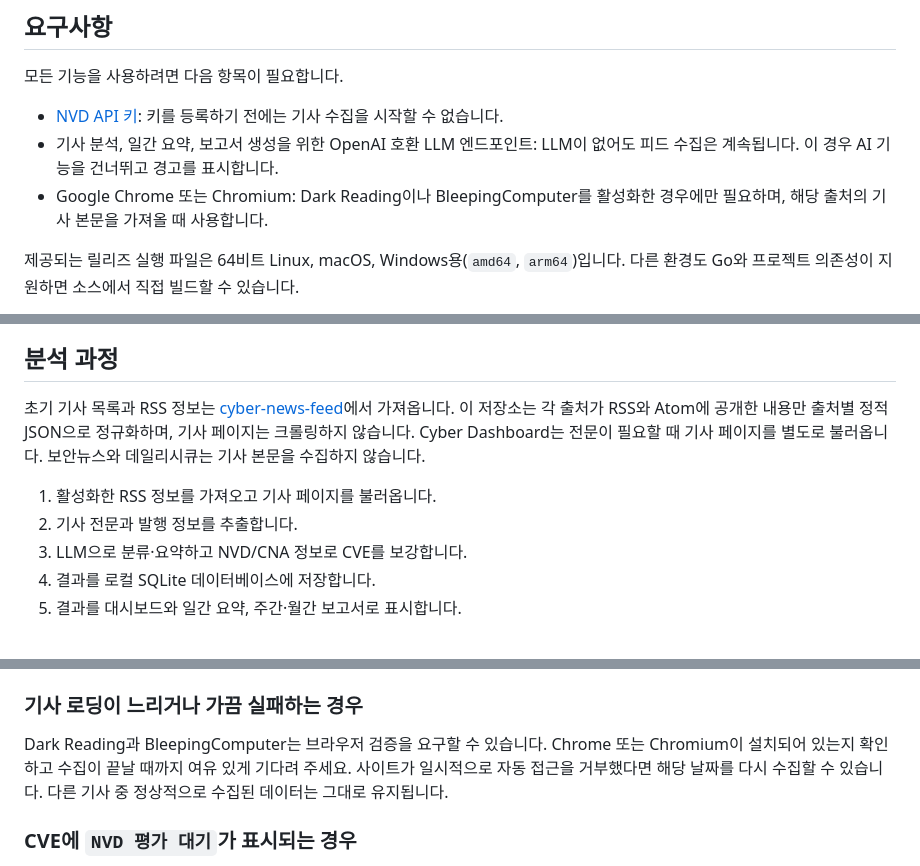
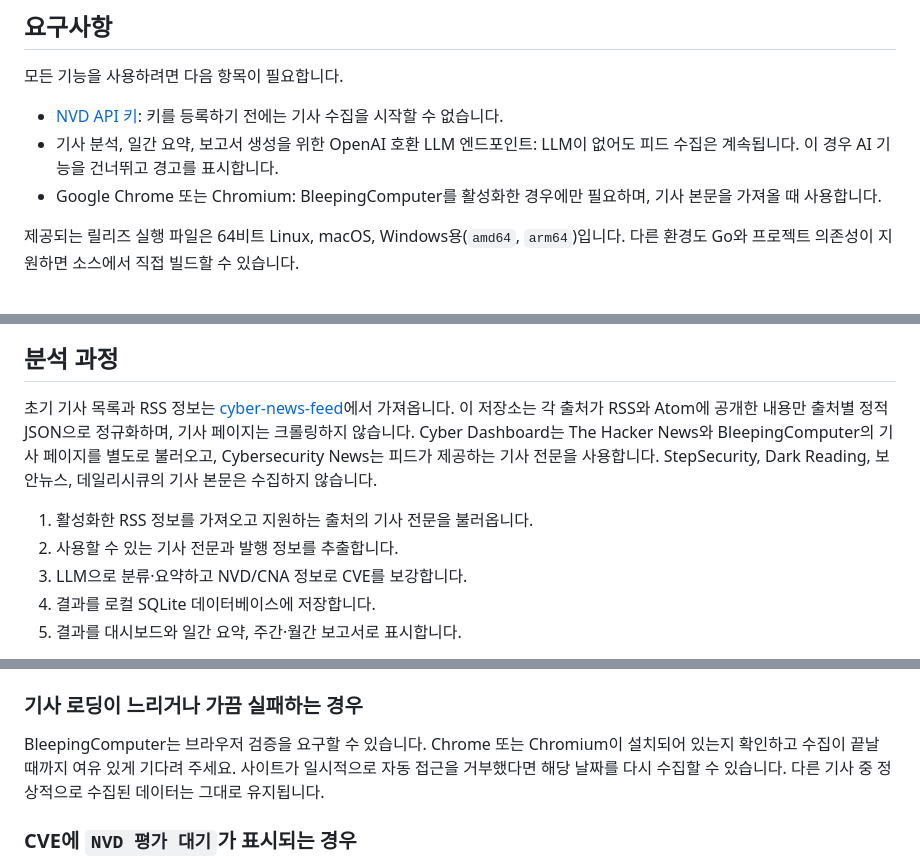
Before and after one commit to found-cake/cyber-dashboard, a Markdown page: README_KR.md, 3 parts joined by grey strips. Drawn GitHub-style.

```diff
--- a/README_KR.md
+++ b/README_KR.md
@@ -47,7 +47,7 @@ Cyber Dashboard는 매일 수집되는 보안 뉴스를 체계적으로 정리
 
 - [NVD API 키](https://nvd.nist.gov/developers/request-an-api-key): 키를 등록하기 전에는 기사 수집을 시작할 수 없습니다.
 - 기사 분석, 일간 요약, 보고서 생성을 위한 OpenAI 호환 LLM 엔드포인트: LLM이 없어도 피드 수집은 계속됩니다. 이 경우 AI 기능을 건너뛰고 경고를 표시합니다.
-- Google Chrome 또는 Chromium: Dark Reading이나 BleepingComputer를 활성화한 경우에만 필요하며, 해당 출처의 기사 본문을 가져올 때 사용합니다.
+- Google Chrome 또는 Chromium: BleepingComputer를 활성화한 경우에만 필요하며, 기사 본문을 가져올 때 사용합니다.
 
 제공되는 릴리즈 실행 파일은 64비트 Linux, macOS, Windows용(`amd64`, `arm64`)입니다. 다른 환경도 Go와 프로젝트 의존성이 지원하면 소스에서 직접 빌드할 수 있습니다.
 
@@ -135,10 +135,10 @@ http://127.0.0.1:8888/v1
 
 ## 분석 과정
 
-초기 기사 목록과 RSS 정보는 [cyber-news-feed](https://github.com/found-cake/cyber-news-feed)에서 가져옵니다. 이 저장소는 각 출처가 RSS와 Atom에 공개한 내용만 출처별 정적 JSON으로 정규화하며, 기사 페이지는 크롤링하지 않습니다. Cyber Dashboard는 전문이 필요할 때 기사 페이지를 별도로 불러옵니다. 보안뉴스와 데일리시큐는 기사 본문을 수집하지 않습니다.
+초기 기사 목록과 RSS 정보는 [cyber-news-feed](https://github.com/found-cake/cyber-news-feed)에서 가져옵니다. 이 저장소는 각 출처가 RSS와 Atom에 공개한 내용만 출처별 정적 JSON으로 정규화하며, 기사 페이지는 크롤링하지 않습니다. Cyber Dashboard는 The Hacker News와 BleepingComputer의 기사 페이지를 별도로 불러오고, Cybersecurity News는 피드가 제공하는 기사 전문을 사용합니다. StepSecurity, Dark Reading, 보안뉴스, 데일리시큐의 기사 본문은 수집하지 않습니다.
 
-1. 활성화한 RSS 정보를 가져오고 기사 페이지를 불러옵니다.
-2. 기사 전문과 발행 정보를 추출합니다.
+1. 활성화한 RSS 정보를 가져오고 지원하는 출처의 기사 전문을 불러옵니다.
+2. 사용할 수 있는 기사 전문과 발행 정보를 추출합니다.
 3. LLM으로 분류·요약하고 NVD/CNA 정보로 CVE를 보강합니다.
 4. 결과를 로컬 SQLite 데이터베이스에 저장합니다.
 5. 결과를 대시보드와 일간 요약, 주간·월간 보고서로 표시합니다.
@@ -260,7 +260,7 @@ Base URL과 모델 이름을 확인하고, 서버가 요구하는 경우 해당
 
 ### 기사 로딩이 느리거나 가끔 실패하는 경우
 
-Dark Reading과 BleepingComputer는 브라우저 검증을 요구할 수 있습니다. Chrome 또는 Chromium이 설치되어 있는지 확인하고 수집이 끝날 때까지 여유 있게 기다려 주세요. 사이트가 일시적으로 자동 접근을 거부했다면 해당 날짜를 다시 수집할 수 있습니다. 다른 기사 중 정상적으로 수집된 데이터는 그대로 유지됩니다.
+BleepingComputer는 브라우저 검증을 요구할 수 있습니다. Chrome 또는 Chromium이 설치되어 있는지 확인하고 수집이 끝날 때까지 여유 있게 기다려 주세요. 사이트가 일시적으로 자동 접근을 거부했다면 해당 날짜를 다시 수집할 수 있습니다. 다른 기사 중 정상적으로 수집된 데이터는 그대로 유지됩니다.
 
 ### CVE에 `NVD 평가 대기`가 표시되는 경우
 
```
Also changed, not shown: README.md (+6 -6 lines).
